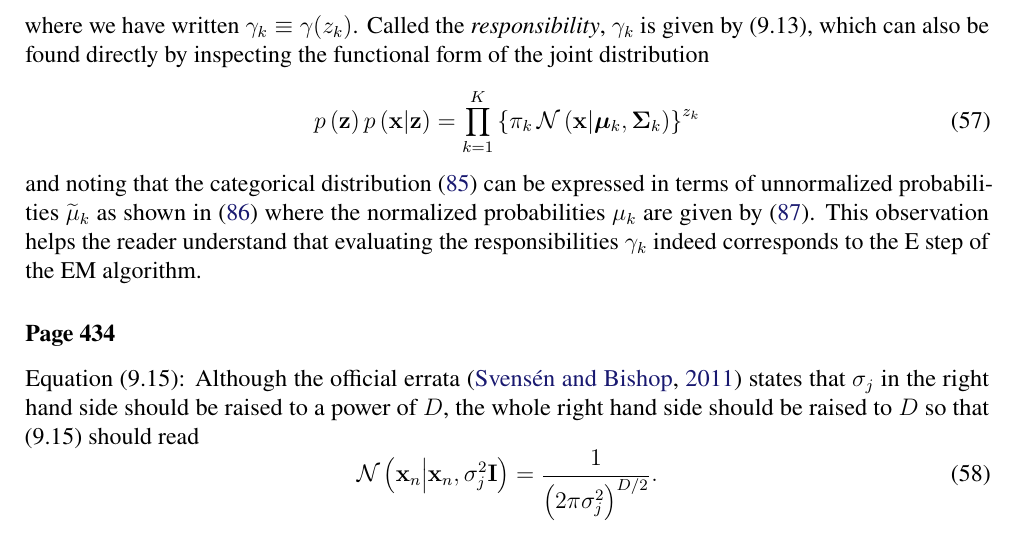
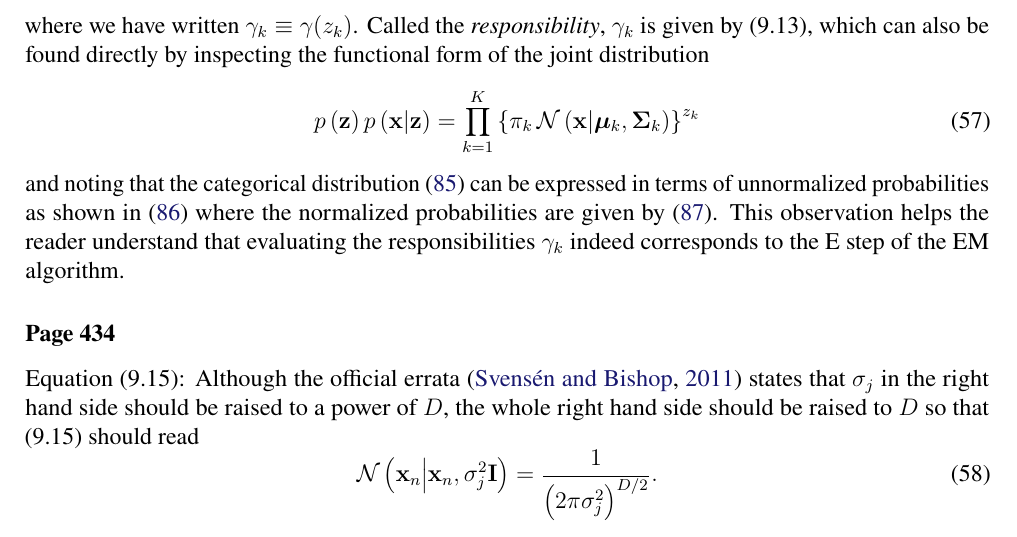
Before and after one commit to yousuketakada/prml_errata, a LaTeX document (prml_errata.tex): part of page 11 of 29, cut so that both start at the same text. Compiled offline with pdfLaTeX.

Commit message:
Edit erratum for responsibilities (9.13)

```diff
--- a/prml_errata.tex
+++ b/prml_errata.tex
@@ -795,9 +795,9 @@ p \left( \mathbf{z} \right) p \left( \mathbf{x} \middle| \mathbf{z} \right) =
 \label{eq:joint_distribution_of_Gaussian_mixture}
 \end{equation}
 and noting that the categorical distribution~\eqref{eq:categorical_distribution}
-can be expressed in terms of unnormalized probabilities~$\widetilde{\mu}_k$ as shown in
+can be expressed in terms of unnormalized probabilities as shown in
 \eqref{eq:categorical_distribution_w_unnormalized_mu} where
-the normalized probabilities~$\mu_k$ are given by \eqref{eq:normalized_mu_from_unnormalized_mu}.
+the normalized probabilities are given by \eqref{eq:normalized_mu_from_unnormalized_mu}.
 This observation helps the reader understand that
 evaluating the responsibilities~$\gamma_k$ indeed corresponds to
 the E step of the EM algorithm.
```
